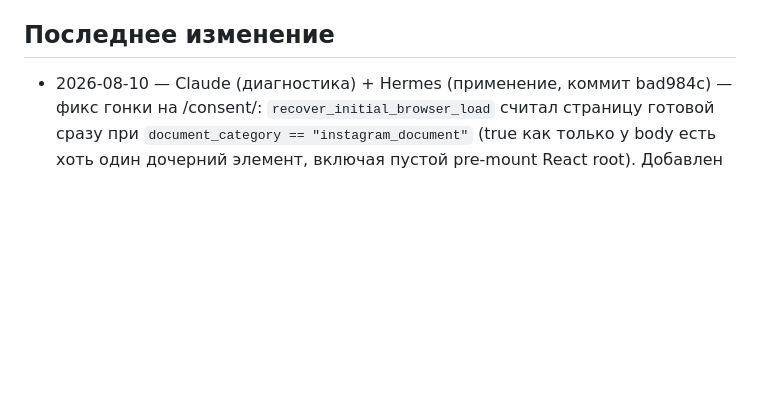
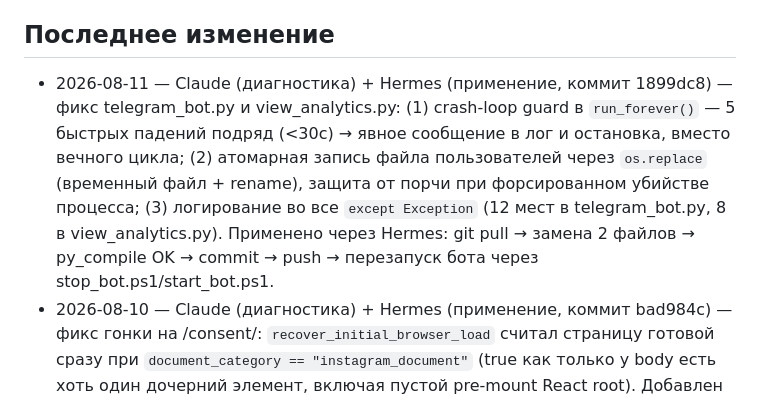
Before and after one commit to sifferee/sparkgrid-web-client-installer, a Markdown page: AGENTS.md, the part around the change. Rendered like a GitHub page; blank space fills up the shorter version.

Commit message:
docs: update AGENTS.md with bot crash-loop guard + atomic user-file write fix

```diff
--- a/AGENTS.md
+++ b/AGENTS.md
@@ -33,6 +33,15 @@
 
 ## Последнее изменение
 
+- 2026-08-11 — Claude (диагностика) + Hermes (применение, коммит 1899dc8) —
+  фикс telegram_bot.py и view_analytics.py: (1) crash-loop guard в
+  `run_forever()` — 5 быстрых падений подряд (<30с) → явное сообщение в
+  лог и остановка, вместо вечного цикла; (2) атомарная запись файла
+  пользователей через `os.replace` (временный файл + rename), защита от
+  порчи при форсированном убийстве процесса; (3) логирование во все
+  `except Exception` (12 мест в telegram_bot.py, 8 в view_analytics.py).
+  Применено через Hermes: git pull → замена 2 файлов → py_compile OK →
+  commit → push → перезапуск бота через stop_bot.ps1/start_bot.ps1.
 - 2026-08-10 — Claude (диагностика) + Hermes (применение, коммит bad984c) —
   фикс гонки на /consent/: `recover_initial_browser_load` считал страницу
   готовой сразу при `document_category == "instagram_document"` (true как
```
